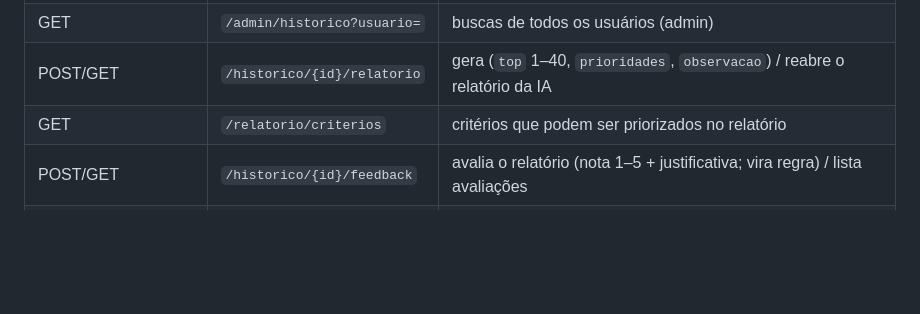
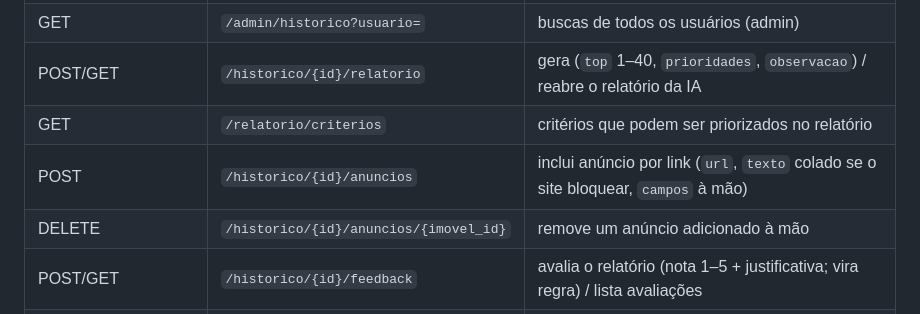
Before and after one commit to clovisguerim/house, a Markdown page: README.md, the part around the change. Rendered like a GitHub page; blank space fills up the shorter version.

```diff
--- a/README.md
+++ b/README.md
@@ -72,6 +72,8 @@ O PC precisa estar ligado e conectado. `.\publicar-tailscale.ps1 -Parar` remove
 | GET | `/admin/historico?usuario=` | buscas de todos os usuários (admin) |
 | POST/GET | `/historico/{id}/relatorio` | gera (`top` 1–40, `prioridades`, `observacao`) / reabre o relatório da IA |
 | GET | `/relatorio/criterios` | critérios que podem ser priorizados no relatório |
+| POST | `/historico/{id}/anuncios` | inclui anúncio por link (`url`, `texto` colado se o site bloquear, `campos` à mão) |
+| DELETE | `/historico/{id}/anuncios/{imovel_id}` | remove um anúncio adicionado à mão |
 | POST/GET | `/historico/{id}/feedback` | avalia o relatório (nota 1–5 + justificativa; vira regra) / lista avaliações |
 | GET/POST/DELETE | `/admin/onibus` | base de ônibus em uso / envia GTFS (multipart: convencional, suplementar) / volta à original |
 | GET/POST | `/regras` | regras da IA visíveis (compartilhadas + suas) / cria regra |
```
Also changed, not shown: docs/MANUAL.md (+23 -1 lines), docs/img/14-adicionar-anuncio.jpg (added), docs/img/15-anuncio-adicionado.jpg (added), 7 other files.
